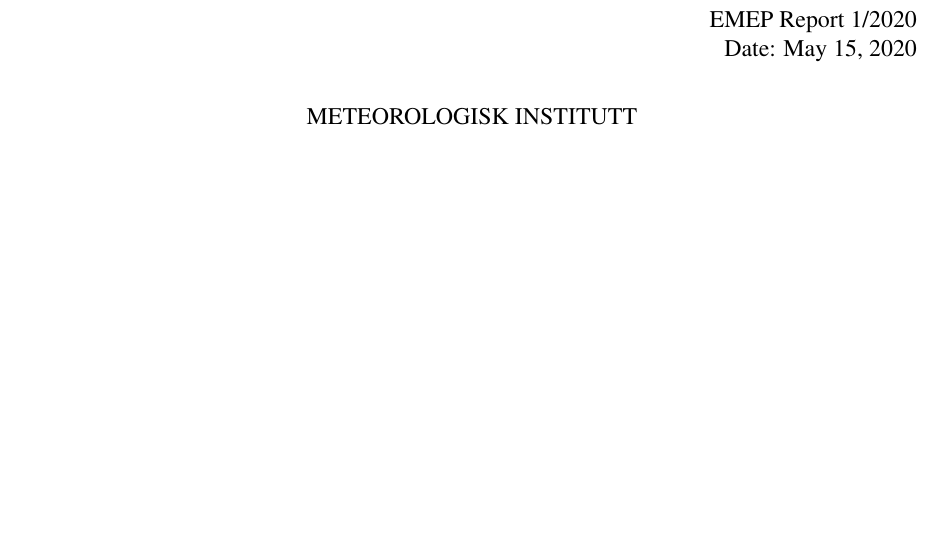
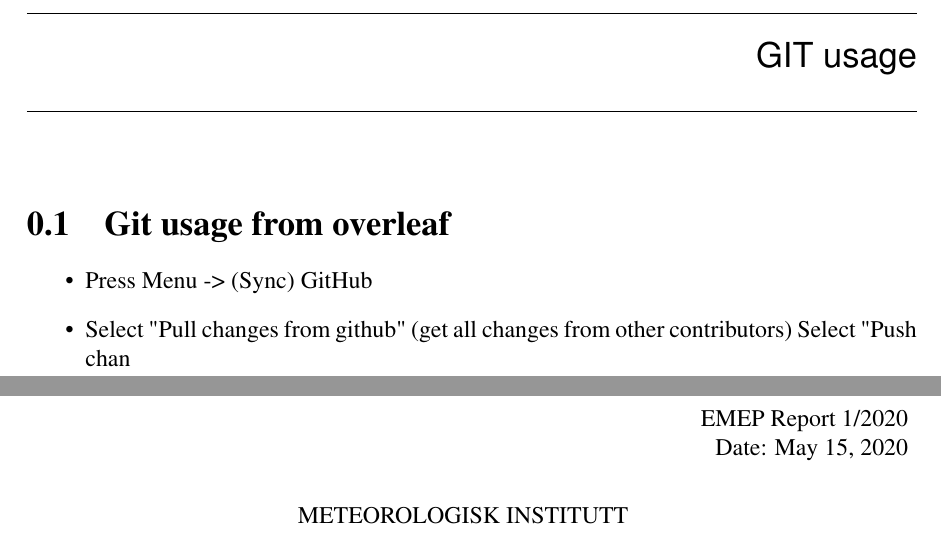
Before and after one commit to metno/emep_report_2020, a LaTeX thesis (report.tex, which reads chapterGIT.tex): part of page 1 of 56 before the commit and two parts of pages 1 and 2 of 56 after it, the two joined at a grey line, cut at the place of the change, the shorter picture padded with empty space. Compiled offline with pdfLaTeX.

Commit message:
Updates from Overleaf

```diff
--- /dev/null
+++ b/chapterGIT.tex
@@ -0,0 +1,9 @@
+\chapter{GIT usage}
+
+\section{Git usage from overleaf}
+
+\begin{itemize}
+    \item Press Menu -> (Sync) GitHub
+    \item Select "Pull changes from github" (get all changes from other contributors)
+    \time Select "Push chan
+\end{itemize}
```
Also changed, not shown: report.tex (+3 -0 lines).
